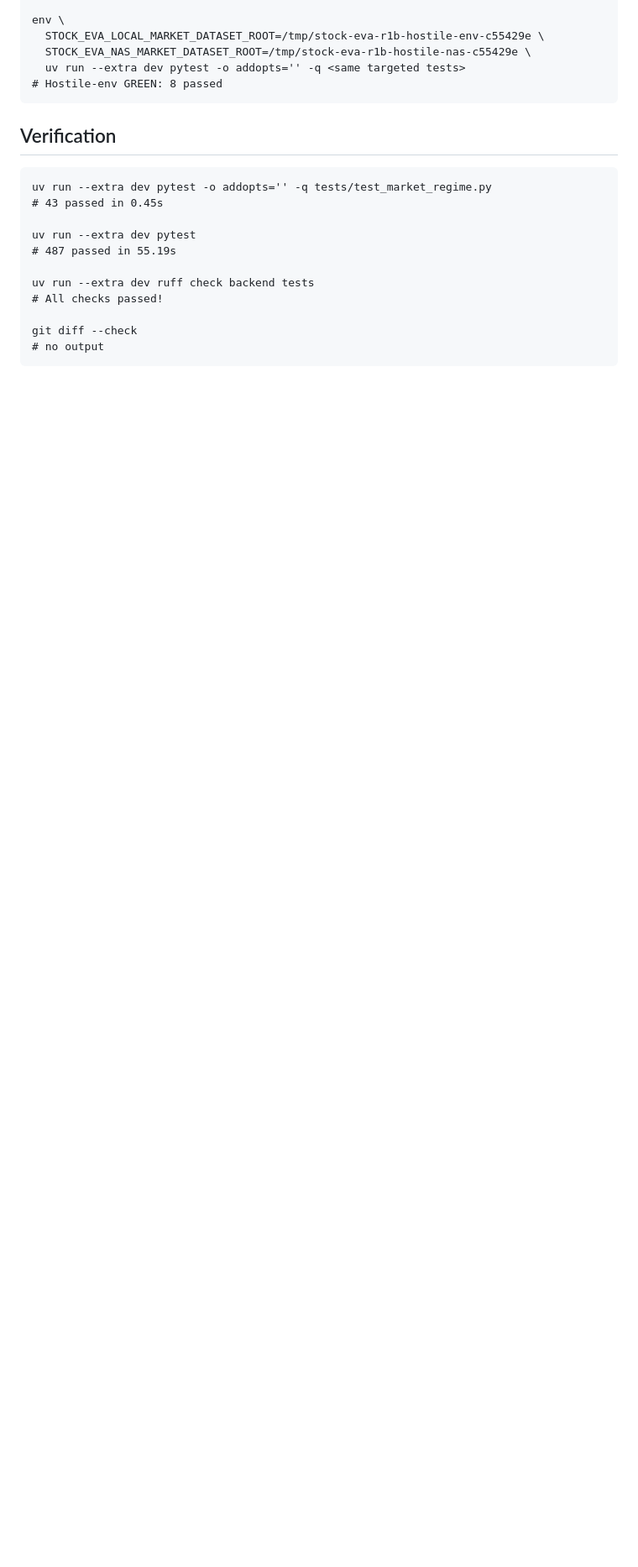
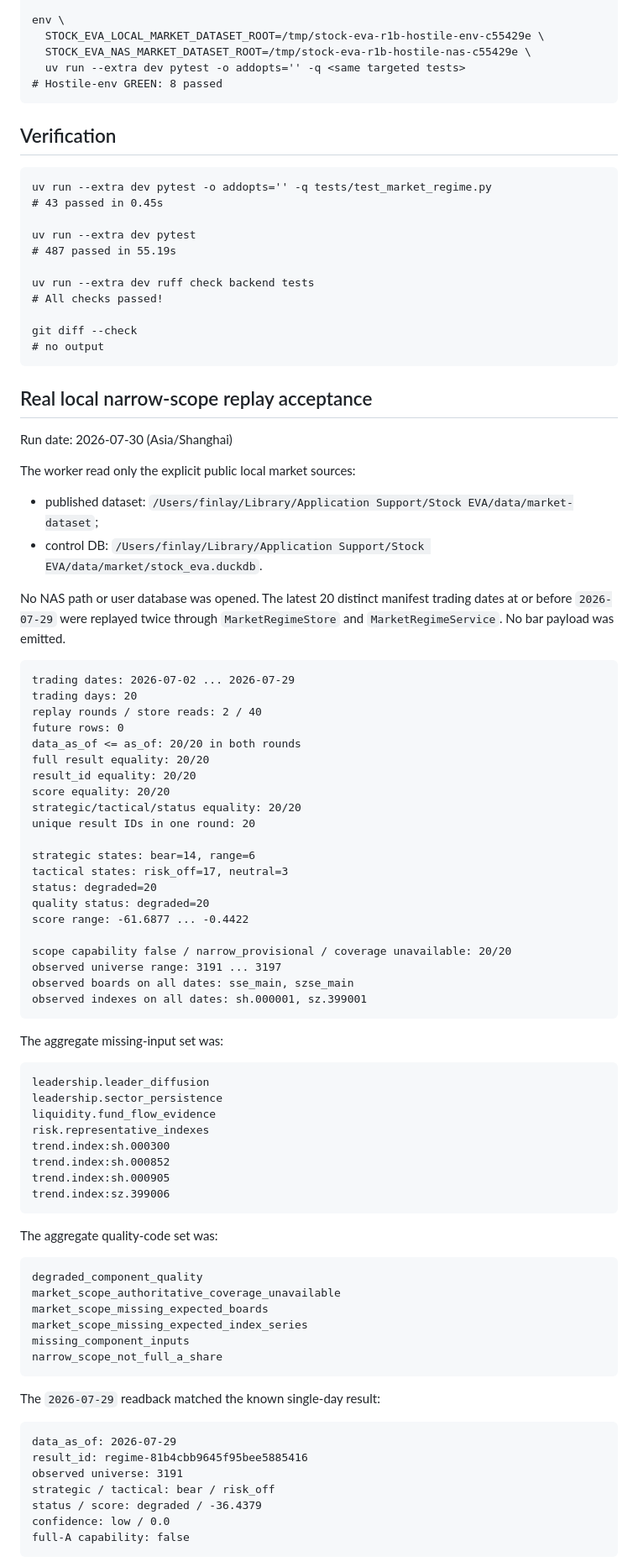
Before and after one commit to fengpengliu95-code/Stock-eva, a Markdown page: docs/acceptance/release-1-r1b.md, the part around one of its changes. Shown at 84% size. GitHub-like rendering; blank space fills up the shorter version.

Commit message:
docs(r1-b): record local 20-session replay

````diff
--- a/docs/acceptance/release-1-r1b.md
+++ b/docs/acceptance/release-1-r1b.md
@@ -144,3 +144,78 @@ git diff --check
 # no output
 ```
 
+## Real local narrow-scope replay acceptance
+
+Run date: 2026-07-30 (Asia/Shanghai)
+
+The worker read only the explicit public local market sources:
+
+- published dataset:
+  `/Users/finlay/Library/Application Support/Stock EVA/data/market-dataset`;
+- control DB:
+  `/Users/finlay/Library/Application Support/Stock EVA/data/market/stock_eva.duckdb`.
+
+No NAS path or user database was opened. The latest 20 distinct manifest trading dates at
+or before `2026-07-29` were replayed twice through `MarketRegimeStore` and
+`MarketRegimeService`. No bar payload was emitted.
+
+```text
+trading dates: 2026-07-02 ... 2026-07-29
+trading days: 20
+replay rounds / store reads: 2 / 40
+future rows: 0
+data_as_of <= as_of: 20/20 in both rounds
+full result equality: 20/20
+result_id equality: 20/20
+score equality: 20/20
+strategic/tactical/status equality: 20/20
+unique result IDs in one round: 20
+
+strategic states: bear=14, range=6
+tactical states: risk_off=17, neutral=3
+status: degraded=20
+quality status: degraded=20
+score range: -61.6877 ... -0.4422
+
+scope capability false / narrow_provisional / coverage unavailable: 20/20
+observed universe range: 3191 ... 3197
+observed boards on all dates: sse_main, szse_main
+observed indexes on all dates: sh.000001, sz.399001
+```
+
+The aggregate missing-input set was:
+
+```text
+leadership.leader_diffusion
+leadership.sector_persistence
+liquidity.fund_flow_evidence
+risk.representative_indexes
+trend.index:sh.000300
+trend.index:sh.000852
+trend.index:sh.000905
+trend.index:sz.399006
+```
+
+The aggregate quality-code set was:
+
+```text
+degraded_component_quality
+market_scope_authoritative_coverage_unavailable
+market_scope_missing_expected_boards
+market_scope_missing_expected_index_series
+missing_component_inputs
+narrow_scope_not_full_a_share
+```
+
+The `2026-07-29` readback matched the known single-day result:
+
+```text
+data_as_of: 2026-07-29
+result_id: regime-81b4cbb9645f95bee5885416
+observed universe: 3191
+strategic / tactical: bear / risk_off
+status / score: degraded / -36.4379
+confidence: low / 0.0
+full-A capability: false
+```
+
````
Also changed, not shown: other parts of docs/acceptance/release-1-r1b.md (+21 -3 lines).
